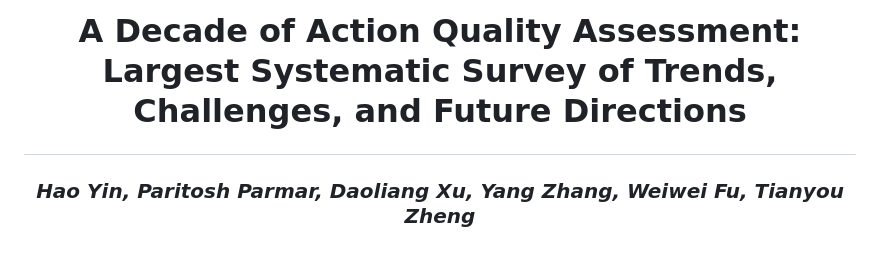
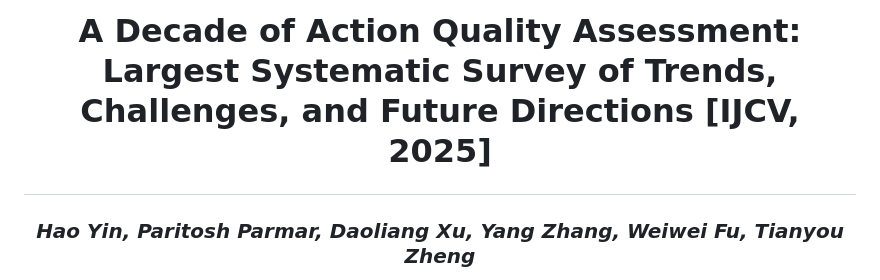
Before and after one commit to HaoYin116/Survey_of_AQA, a Markdown page: README.md, the part around the change. Drawn GitHub-style; blank space fills up the shorter version.

```diff
--- a/README.md
+++ b/README.md
@@ -1,4 +1,4 @@
-# <p align="center">A Decade of Action Quality Assessment: Largest Systematic Survey of Trends, Challenges, and Future Directions</p>
+# <p align="center">A Decade of Action Quality Assessment: Largest Systematic Survey of Trends, Challenges, and Future Directions [IJCV, 2025]</p>
 
 ### <p align="center">*Hao Yin, Paritosh Parmar, Daoliang Xu, Yang Zhang, Weiwei Fu, Tianyou Zheng*</p>
 
```
